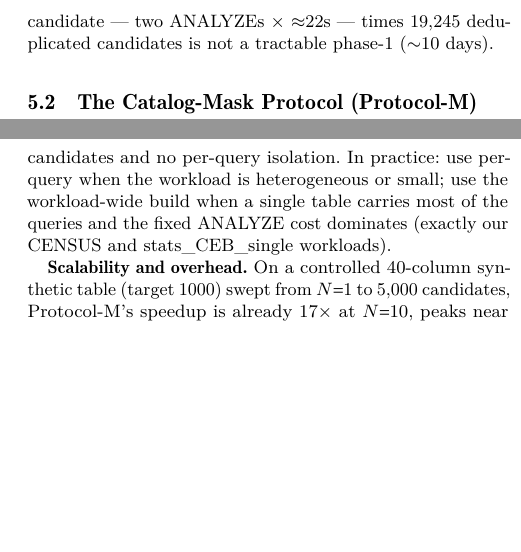
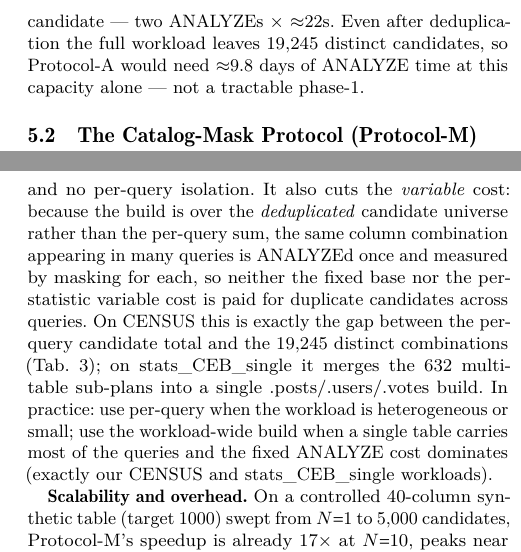
Before and after one commit to 1951123/pg-extstats-selection, a LaTeX paper (paper/main.tex): two parts of the columns of pages 5 and 6 of 13, joined at a grey line, cut at the place of the change, the shorter picture padded with empty space. Compiled offline with pdfLaTeX.

Commit message:
paper: make explicit that workload-wide Protocol-M build is over the deduplicated candidate universe, cutting variable cost too (not just amortizing the fixed base); smooth the 9.8-day naive estimate in measure-naive

```diff
--- a/paper/main.tex
+++ b/paper/main.tex
@@ -486,9 +486,10 @@ $\sim$2.5M rows) a single ANALYZE at \texttt{statistics\_target}=10000 takes
 $\approx$22s with no statistics (warm cache; a fixed base cost), growing
 roughly linearly with the number of statistics already
 on the table (Table \ref{tab:measurement}). Consequently the naive protocol
-costs $\approx$44s per candidate --- two ANALYZEs $\times$ $\approx$22s ---
-times 19{,}245 deduplicated
-candidates is not a tractable phase-1 ($\sim$10 days).
+costs $\approx$44s per candidate --- two ANALYZEs $\times$ $\approx$22s. Even
+after deduplication the full workload leaves 19{,}245 distinct candidates, so
+Protocol-A would need $\approx$9.8 days of ANALYZE time at this capacity alone
+--- not a tractable phase-1.
 
 \subsection{The Catalog-Mask Protocol (Protocol-M)}
 \label{sec:measure-mask}
@@ -629,7 +630,15 @@ Workload-wide:} when a workload is dominated by one table, all of that table's
 distinct candidates are built and ANALYZEd \emph{once}, and every query is then
 measured by masking against that single build. This pays the fixed base cost a
 single time --- the full payoff of Table \ref{tab:measurement} --- at the price
-of one (large) ANALYZE over all candidates and no per-query isolation. In
+of one (large) ANALYZE over all candidates and no per-query isolation. It also
+cuts the \emph{variable} cost: because the build is over the \emph{deduplicated}
+candidate universe rather than the per-query sum, the same column combination
+appearing in many queries is ANALYZEd once and measured by masking for each, so
+neither the fixed base nor the per-statistic variable cost is paid for duplicate
+candidates across queries. On CENSUS this is exactly the gap between the
+per-query candidate total and the 19{,}245 distinct combinations
+(Tab.~\ref{tab:bench}); on stats\_CEB\_single it merges the 632 multi-table
+sub-plans into a single .posts/.users/.votes build. In
 practice: use per-query when the workload is heterogeneous or small; use the
 workload-wide build when a single table carries most of the queries and the
 fixed ANALYZE cost dominates (exactly our CENSUS and stats\_CEB\_single
```
